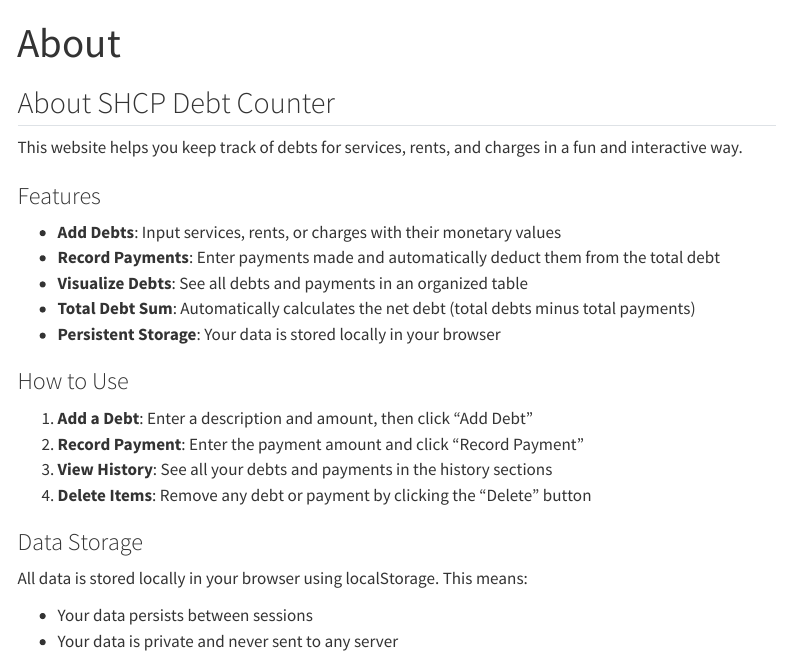
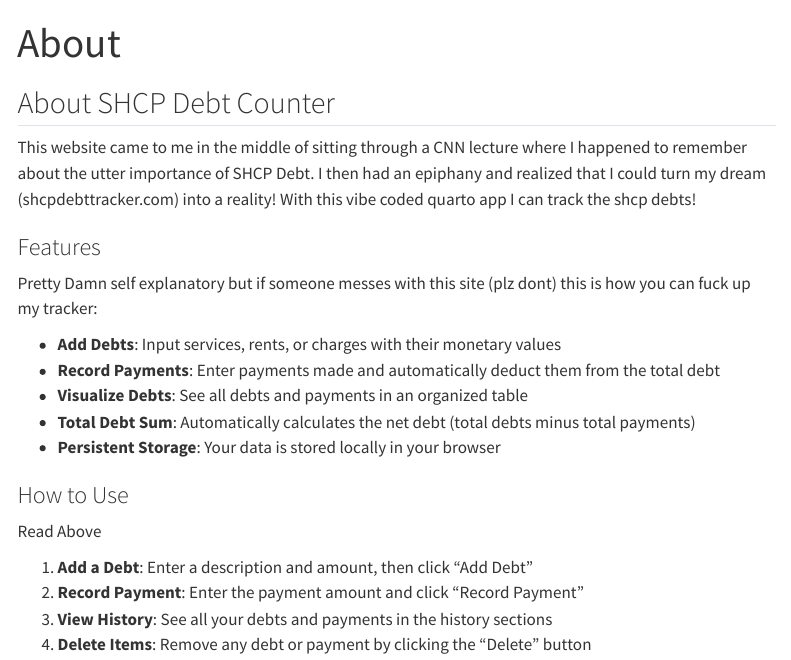
Before and after one commit to AlixMorales/SHCPDebtCounter.com, a Quarto document (about.qmd): the page in a window 1100 px wide, from its top. Rendered offline with R 4.5, knitr and Pandoc in place of Quarto, with nearby package versions; menus at the side of the page are left out.

Commit message:
Updated the about page bc yeah

```diff
--- a/about.qmd
+++ b/about.qmd
@@ -5,9 +5,10 @@ format: html
 
 ## About SHCP Debt Counter
 
-This website helps you keep track of debts for services, rents, and charges in a fun and interactive way.
+This website came to me in the middle of sitting through a CNN lecture where I happened to remember about the utter importance of SHCP Debt. I then had an epiphany and realized that I could turn my dream (shcpdebttracker.com) into a reality! With this vibe coded quarto app I can track the shcp debts!
 
 ### Features
+Pretty Damn self explanatory but if someone messes with this site (plz dont) this is how you can fuck up my tracker:
 
 - **Add Debts**: Input services, rents, or charges with their monetary values
 - **Record Payments**: Enter payments made and automatically deduct them from the total debt
@@ -16,6 +17,7 @@ This website helps you keep track of debts for services, rents, and charges in a
 - **Persistent Storage**: Your data is stored locally in your browser
 
 ### How to Use
+Read Above
 
 1. **Add a Debt**: Enter a description and amount, then click "Add Debt"
 2. **Record Payment**: Enter the payment amount and click "Record Payment"
@@ -24,7 +26,7 @@ This website helps you keep track of debts for services, rents, and charges in a
 
 ### Data Storage
 
-All data is stored locally in your browser using localStorage. This means:
+All data is stored locally in your browser using localStorage. This means... you can't fuck with my actual counter 🤪🤪
 
 - Your data persists between sessions
 - Your data is private and never sent to any server
```
Also changed, not shown: index.qmd (+1 -1 lines).
